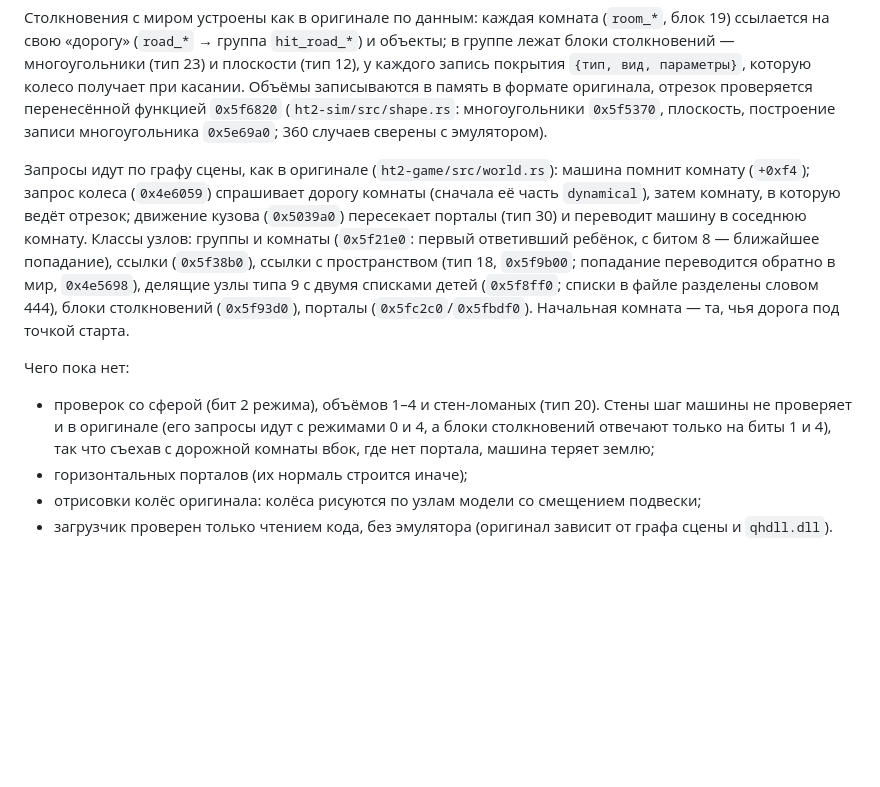
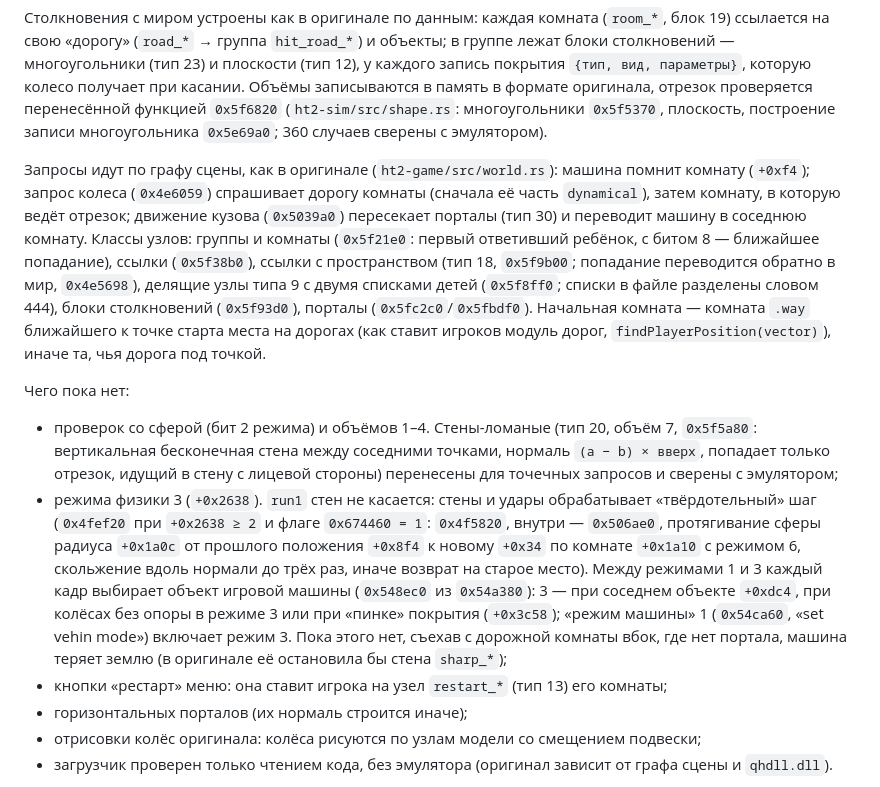
Before and after one commit to LakoMoor/openHT2, a Markdown page: docs/ENGINE.md, the part around the change. Drawn GitHub-style; blank space fills up the shorter version.

Commit message:
docs: walls, physics mode 3, start rooms

```diff
--- a/docs/ENGINE.md
+++ b/docs/ENGINE.md
@@ -63,10 +63,12 @@
 
 Столкновения с миром устроены как в оригинале по данным: каждая комната (`room_*`, блок 19) ссылается на свою «дорогу» (`road_*` → группа `hit_road_*`) и объекты; в группе лежат блоки столкновений — многоугольники (тип 23) и плоскости (тип 12), у каждого запись покрытия `{тип, вид, параметры}`, которую колесо получает при касании. Объёмы записываются в память в формате оригинала, отрезок проверяется перенесённой функцией `0x5f6820` (`ht2-sim/src/shape.rs`: многоугольники `0x5f5370`, плоскость, построение записи многоугольника `0x5e69a0`; 360 случаев сверены с эмулятором).
 
-Запросы идут по графу сцены, как в оригинале (`ht2-game/src/world.rs`): машина помнит комнату (`+0xf4`); запрос колеса (`0x4e6059`) спрашивает дорогу комнаты (сначала её часть `dynamical`), затем комнату, в которую ведёт отрезок; движение кузова (`0x5039a0`) пересекает порталы (тип 30) и переводит машину в соседнюю комнату. Классы узлов: группы и комнаты (`0x5f21e0`: первый ответивший ребёнок, с битом 8 — ближайшее попадание), ссылки (`0x5f38b0`), ссылки с пространством (тип 18, `0x5f9b00`; попадание переводится обратно в мир, `0x4e5698`), делящие узлы типа 9 с двумя списками детей (`0x5f8ff0`; списки в файле разделены словом 444), блоки столкновений (`0x5f93d0`), порталы (`0x5fc2c0`/`0x5fbdf0`). Начальная комната — та, чья дорога под точкой старта.
+Запросы идут по графу сцены, как в оригинале (`ht2-game/src/world.rs`): машина помнит комнату (`+0xf4`); запрос колеса (`0x4e6059`) спрашивает дорогу комнаты (сначала её часть `dynamical`), затем комнату, в которую ведёт отрезок; движение кузова (`0x5039a0`) пересекает порталы (тип 30) и переводит машину в соседнюю комнату. Классы узлов: группы и комнаты (`0x5f21e0`: первый ответивший ребёнок, с битом 8 — ближайшее попадание), ссылки (`0x5f38b0`), ссылки с пространством (тип 18, `0x5f9b00`; попадание переводится обратно в мир, `0x4e5698`), делящие узлы типа 9 с двумя списками детей (`0x5f8ff0`; списки в файле разделены словом 444), блоки столкновений (`0x5f93d0`), порталы (`0x5fc2c0`/`0x5fbdf0`). Начальная комната — комната `.way` ближайшего к точке старта места на дорогах (как ставит игроков модуль дорог, `findPlayerPosition(vector)`), иначе та, чья дорога под точкой.
 
 Чего пока нет:
-- проверок со сферой (бит 2 режима), объёмов 1–4 и стен-ломаных (тип 20). Стены шаг машины не проверяет и в оригинале (его запросы идут с режимами 0 и 4, а блоки столкновений отвечают только на биты 1 и 4), так что съехав с дорожной комнаты вбок, где нет портала, машина теряет землю;
+- проверок со сферой (бит 2 режима) и объёмов 1–4. Стены-ломаные (тип 20, объём 7, `0x5f5a80`: вертикальная бесконечная стена между соседними точками, нормаль `(a − b) × вверх`, попадает только отрезок, идущий в стену с лицевой стороны) перенесены для точечных запросов и сверены с эмулятором;
+- режима физики 3 (`+0x2638`). `run1` стен не касается: стены и удары обрабатывает «твёрдотельный» шаг (`0x4fef20` при `+0x2638 ≥ 2` и флаге `0x674460 = 1`: `0x4f5820`, внутри — `0x506ae0`, протягивание сферы радиуса `+0x1a0c` от прошлого положения `+0x8f4` к новому `+0x34` по комнате `+0x1a10` с режимом 6, скольжение вдоль нормали до трёх раз, иначе возврат на старое место). Между режимами 1 и 3 каждый кадр выбирает объект игровой машины (`0x548ec0` из `0x54a380`): 3 — при соседнем объекте `+0xdc4`, при колёсах без опоры в режиме 3 или при «пинке» покрытия (`+0x3c58`); «режим машины» 1 (`0x54ca60`, «set vehin mode») включает режим 3. Пока этого нет, съехав с дорожной комнаты вбок, где нет портала, машина теряет землю (в оригинале её остановила бы стена `sharp_*`);
+- кнопки «рестарт» меню: она ставит игрока на узел `restart_*` (тип 13) его комнаты;
 - горизонтальных порталов (их нормаль строится иначе);
 - отрисовки колёс оригинала: колёса рисуются по узлам модели со смещением подвески;
 - загрузчик проверен только чтением кода, без эмулятора (оригинал зависит от графа сцены и `qhdll.dll`).
```
